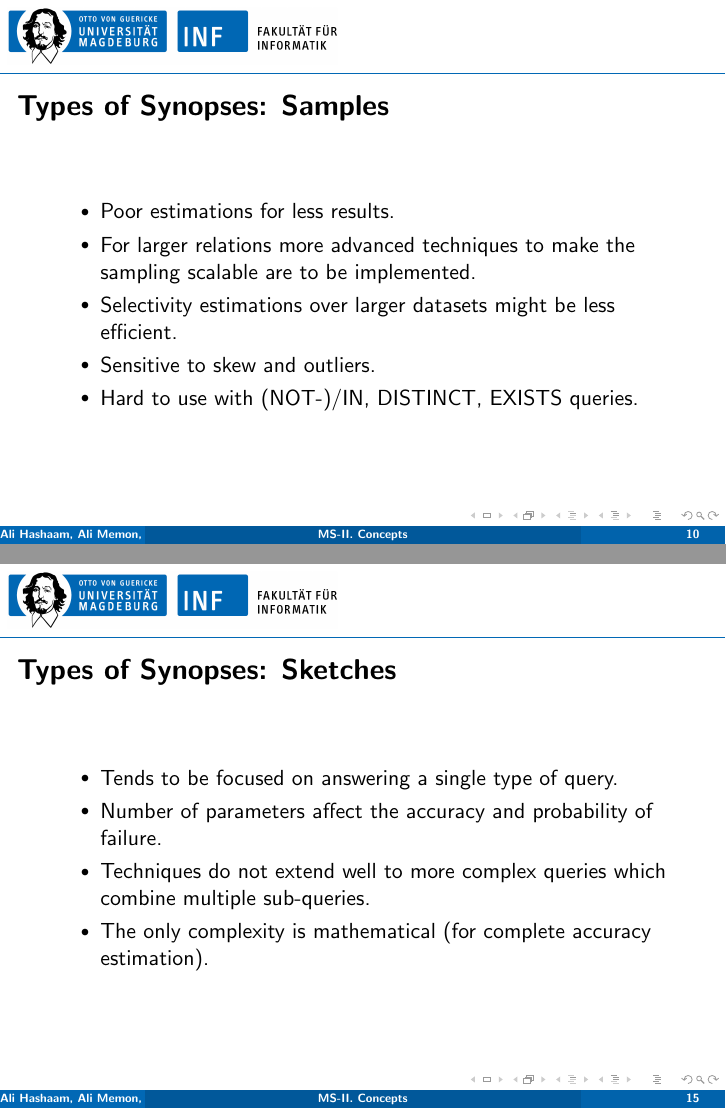
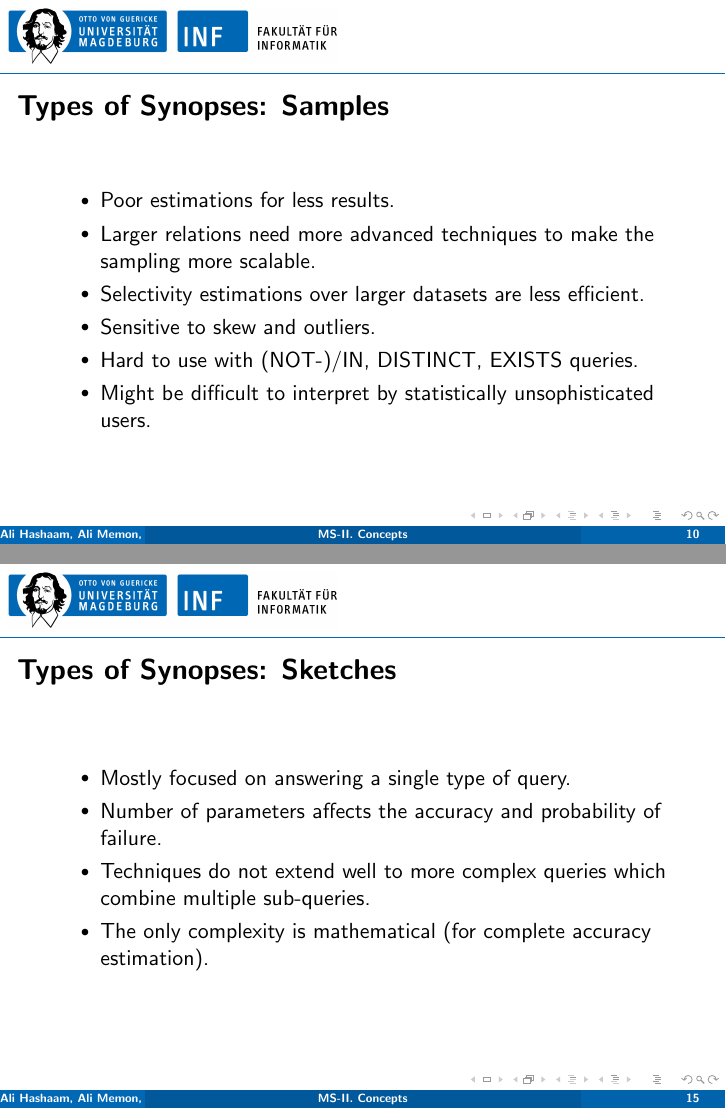
Before and after one commit to alihashaam/Blinking_Octopus, LaTeX slides (MS-Presentations/MS-II-Presentation/presentation.tex): pages 11 and 18 of 25, joined at a grey line. Compiled offline with pdfLaTeX.

Commit message:
Add files via upload

```diff
--- a/MS-Presentations/MS-II-Presentation/presentation.tex
+++ b/MS-Presentations/MS-II-Presentation/presentation.tex
@@ -125,10 +126,11 @@ Representative subset, chosen by stochastic sampling methods (e.g. Bernoulli, st
 \frametitle{Types of Synopses: Samples}
 \begin{itemize}
 \item{Poor estimations for less results.}
-\item{For larger relations more advanced techniques to make the sampling scalable are to be implemented.}
-\item{Selectivity estimations over larger datasets might be less efficient.}
+\item{Larger relations need more advanced techniques to make the sampling more scalable.}
+\item{Selectivity estimations over larger datasets are less efficient.}
 \item{Sensitive to skew and outliers.}
 \item{Hard to use with (NOT-)/IN, DISTINCT, EXISTS queries.}
+\item{Might be difficult to interpret by statistically unsophisticated users.}
 \end{itemize}
 \end{frame}
 
@@ -185,13 +187,27 @@ Transform the data to represent the most significant features in a “frequency
 \begin{frame}
 \frametitle{Types of Synopses: Sketches}
 \begin{itemize}
-\item{Tends to be focused on answering a single type of query.}
-\item{Number of parameters affect the accuracy and probability of failure.}
+\item{Mostly focused on answering a single type of query.}
+\item{Number of parameters affects the accuracy and probability of failure.}
 \item{Techniques do not extend well to more complex queries which combine multiple sub-queries.}
 \item{The only complexity is mathematical (for complete accuracy estimation).}
 \end{itemize}
 \end{frame}
 
+\begin{comment}
+\subsection{Types of Synopses: Others}
+\begin{frame}
+\frametitle{Types of Synopses: Others}
+Other types of synopses given the specific queries:
+\begin{itemize}
+\vspace{0.25 cm}
+\item{DISTINCT COUNT - HyperLogLog(HLL)}
+\item{COUNT-GROUP BY - Count-Min-Sketch(CMS)}
+\item{K-nearest neighbor - Neighbor Sensitive Hashing (KSH) tables}
+\item{Foreign-key join - Join Synopsis}
+\end{itemize}
+\end{frame}
+\end{comment}
 
 \section{Building a Blinktopus. Recall}
 \begin{frame}
```
Also changed, not shown: MS-Presentations/MS-II-Presentation/presentation.pdf, MS-Presentations/MS-II-Presentation/presentation.tex (29 more changed lines), 2 other files.
